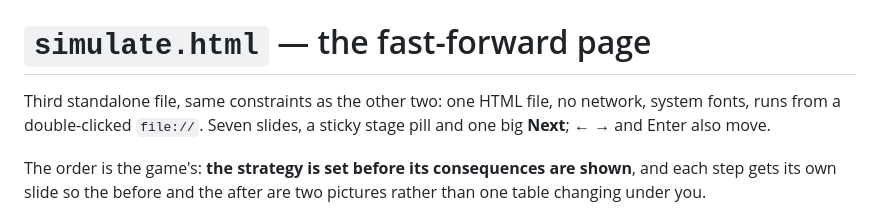
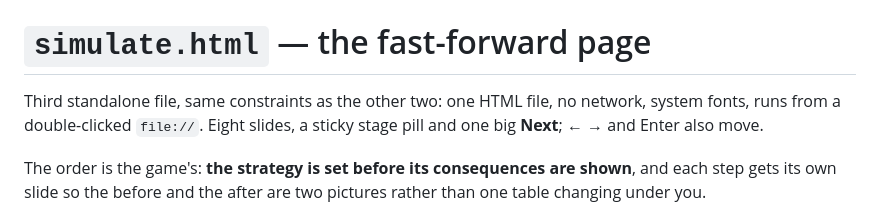
Before and after one commit to RGXSC/wheretostock, a Markdown page: SIMULATE-SPEC.md, the part around the change. Drawn GitHub-style.

Commit message:
Spec header said seven slides; there are eight
Missed when flexibility was added.

Co-Authored-By: Claude Opus 5 <noreply@anthropic.com>
Claude-Session: https://claude.ai/code/session_01G8YdQHLnK12SiLJi8xzEiN

```diff
--- a/SIMULATE-SPEC.md
+++ b/SIMULATE-SPEC.md
@@ -1,7 +1,7 @@
 # `simulate.html` — the fast-forward page
 
 Third standalone file, same constraints as the other two: one HTML file, no
-network, system fonts, runs from a double-clicked `file://`. Seven slides, a
+network, system fonts, runs from a double-clicked `file://`. Eight slides, a
 sticky stage pill and one big **Next**; ← → and Enter also move.
 
 The order is the game's: **the strategy is set before its consequences are
```
